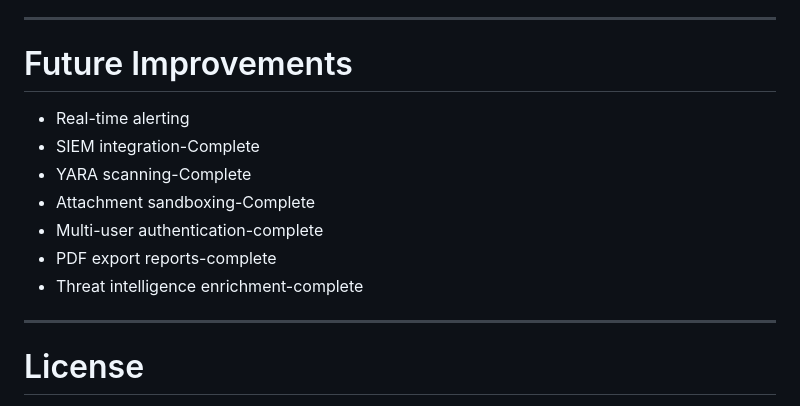
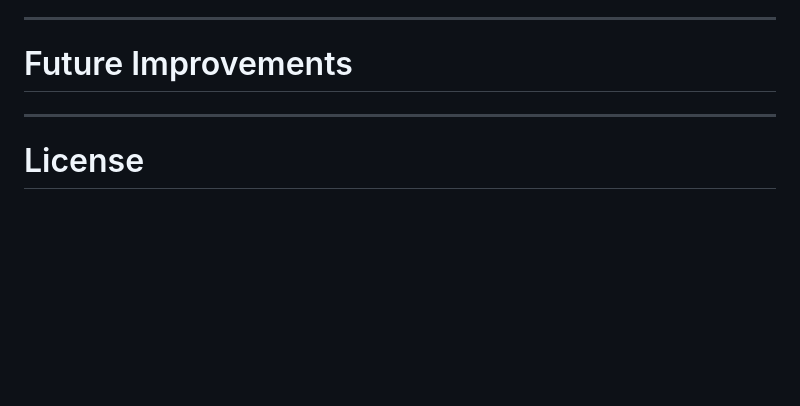
Before and after one commit to rustykleather-ux/phishing-email-analyzer, a Markdown page: README.md, the part around the change. Rendered like a GitHub page; blank space fills up the shorter version.

```diff
--- a/README.md
+++ b/README.md
@@ -248,13 +248,7 @@ Displays:
 ---
 
 # Future Improvements
-- Real-time alerting
-- SIEM integration-Complete
-- YARA scanning-Complete
-- Attachment sandboxing-Complete
-- Multi-user authentication-complete
-- PDF export reports-complete
-- Threat intelligence enrichment-complete
+
 ---
 
 # License
```
